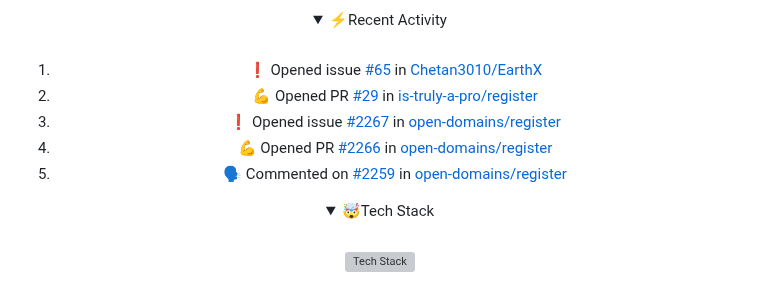
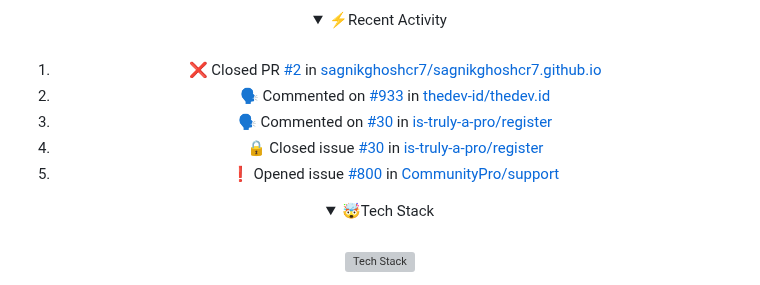
Before and after one commit to Zemerik/Zemerik, a Markdown page: README.md, the part around the change. Rendered like a GitHub page; folded sections open; grey boxes are pictures that could not be loaded.

Commit message:
docs(readme): Update Recent Activity

```diff
--- a/README.md
+++ b/README.md
@@ -42,11 +42,11 @@
 <br>
 
 <!--START_SECTION:activity-->
-1. ❗ Opened issue [#65](https://github.com/Chetan3010/EarthX/issues/65) in [Chetan3010/EarthX](https://github.com/Chetan3010/EarthX)
-2. 💪 Opened PR [#29](https://github.com/is-truly-a-pro/register/pull/29) in [is-truly-a-pro/register](https://github.com/is-truly-a-pro/register)
-3. ❗ Opened issue [#2267](https://github.com/open-domains/register/issues/2267) in [open-domains/register](https://github.com/open-domains/register)
-4. 💪 Opened PR [#2266](https://github.com/open-domains/register/pull/2266) in [open-domains/register](https://github.com/open-domains/register)
-5. 🗣 Commented on [#2259](https://github.com/open-domains/register/pull/2259#issuecomment-2856712110) in [open-domains/register](https://github.com/open-domains/register)
+1. ❌ Closed PR [#2](https://github.com/sagnikghoshcr7/sagnikghoshcr7.github.io/pull/2) in [sagnikghoshcr7/sagnikghoshcr7.github.io](https://github.com/sagnikghoshcr7/sagnikghoshcr7.github.io)
+2. 🗣 Commented on [#933](https://github.com/thedev-id/thedev.id/pull/933#issuecomment-2889298305) in [thedev-id/thedev.id](https://github.com/thedev-id/thedev.id)
+3. 🗣 Commented on [#30](https://github.com/is-truly-a-pro/register/issues/30#issuecomment-2888995493) in [is-truly-a-pro/register](https://github.com/is-truly-a-pro/register)
+4. 🔒 Closed issue [#30](https://github.com/is-truly-a-pro/register/issues/30) in [is-truly-a-pro/register](https://github.com/is-truly-a-pro/register)
+5. ❗ Opened issue [#800](https://github.com/CommunityPro/support/issues/800) in [CommunityPro/support](https://github.com/CommunityPro/support)
 <!--END_SECTION:activity-->
 
 </details>
```
